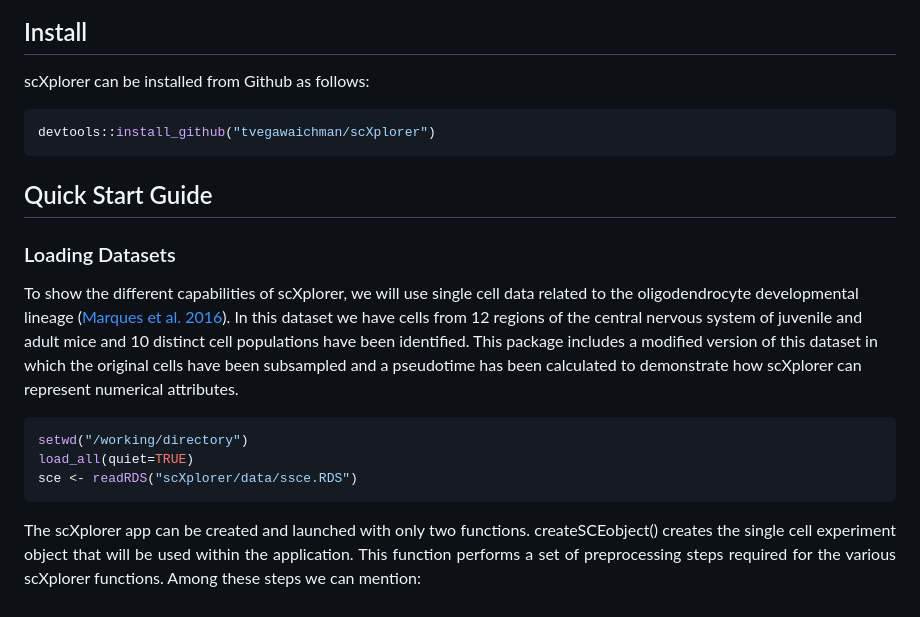
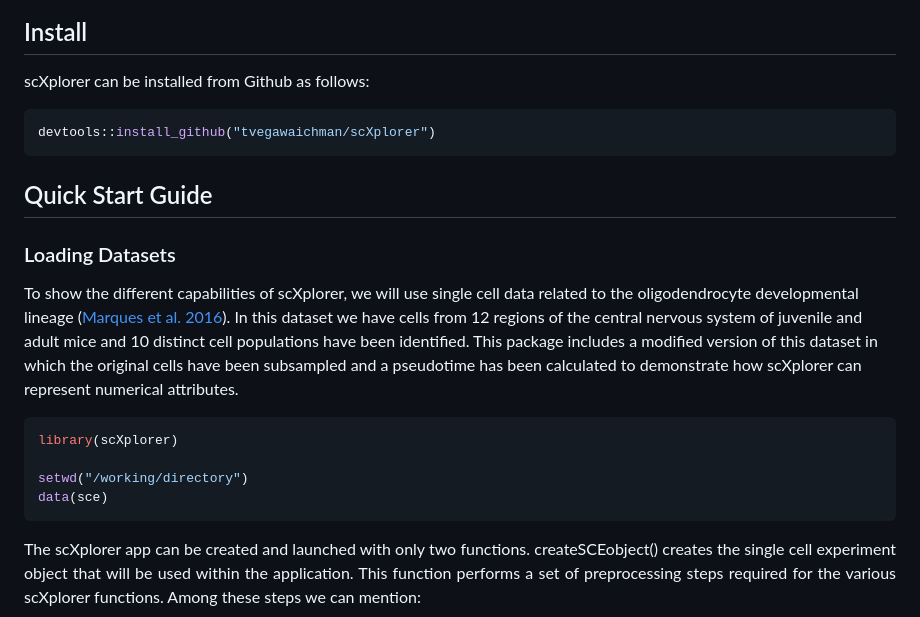
Before and after one commit to chernolabs/scX, a Markdown page: README.md, the part around the change. Drawn GitHub-style.

````diff
--- a/README.md
+++ b/README.md
@@ -32,6 +32,7 @@
 
 ## Install
 scXplorer can be installed from Github as follows:
+
 ```R
 devtools::install_github("tvegawaichman/scXplorer")
 ```
@@ -41,9 +42,10 @@ devtools::install_github("tvegawaichman/scXplorer")
 To show the different capabilities of scXplorer, we will use single cell data related to the oligodendrocyte developmental lineage ([Marques et al. 2016](https://www.ncbi.nlm.nih.gov/pmc/articles/PMC5221728/)). In this dataset we have cells from 12 regions of the central nervous system of juvenile and adult mice and 10 distinct cell populations have been identified. This package includes a modified version of this dataset in which the original cells have been subsampled and a pseudotime has been calculated to demonstrate how scXplorer can represent numerical attributes.
 
 ```R
+library(scXplorer)
+
 setwd("/working/directory")
-load_all(quiet=TRUE)
-sce <- readRDS("scXplorer/data/ssce.RDS")
+data(sce)
 ```
 
 <p align="justify">
````
